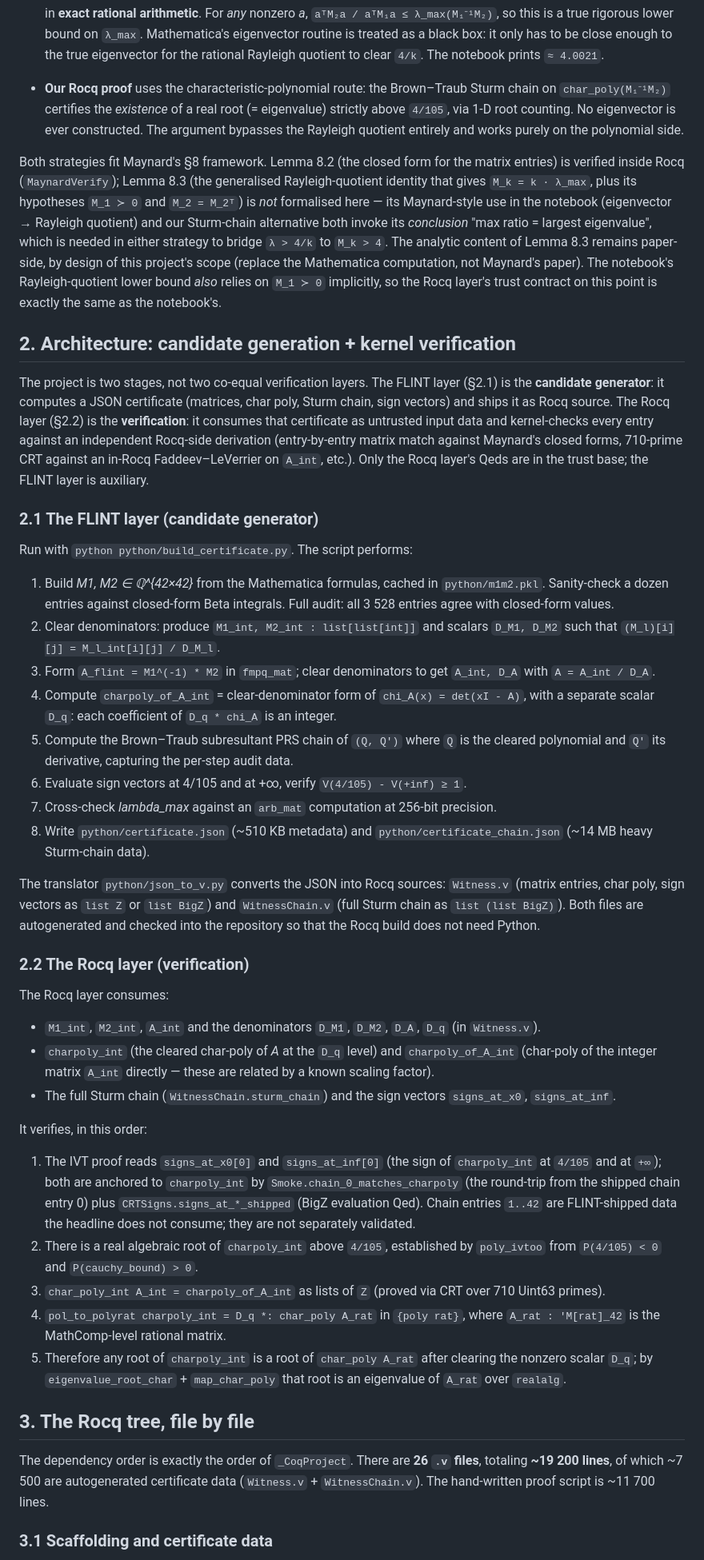
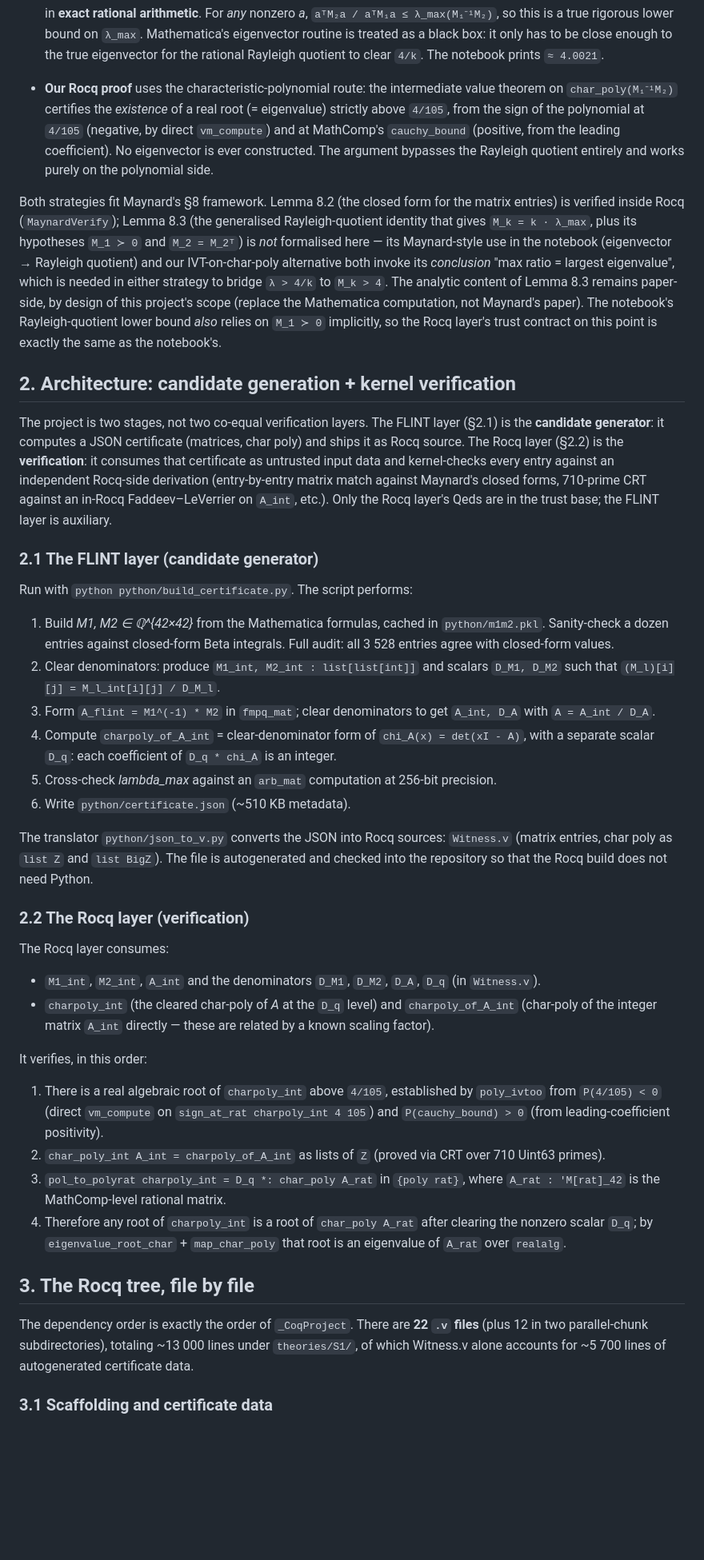
Before and after one commit to LLM4Rocq/small-prime-gap, a Markdown page: REPORT.md, the part around one of its changes. Shown at 80% size. Drawn GitHub-style; blank space fills up the shorter version.

```diff
--- a/REPORT.md
+++ b/REPORT.md
@@ -153,11 +156,13 @@ other.
   prints `≈ 4.0021`.
 
 - **Our Rocq proof** uses the characteristic-polynomial route: the
-  Brown–Traub Sturm chain on `char_poly(M₁⁻¹M₂)` certifies the
+  intermediate value theorem on `char_poly(M₁⁻¹M₂)` certifies the
   *existence* of a real root (= eigenvalue) strictly above `4/105`,
-  via 1-D root counting. No eigenvector is ever constructed. The
-  argument bypasses the Rayleigh quotient entirely and works
-  purely on the polynomial side.
+  from the sign of the polynomial at `4/105` (negative, by direct
+  `vm_compute`) and at MathComp's `cauchy_bound` (positive, from the
+  leading coefficient). No eigenvector is ever constructed. The
+  argument bypasses the Rayleigh quotient entirely and works purely
+  on the polynomial side.
 
 Both strategies fit Maynard's §8 framework. Lemma 8.2 (the closed
 form for the matrix entries) is verified inside Rocq
@@ -165,7 +170,7 @@ form for the matrix entries) is verified inside Rocq
 identity that gives `M_k = k · λ_max`, plus its hypotheses
 `M_1 ≻ 0` and `M_2 = M_2ᵀ`) is *not* formalised here —
 its Maynard-style use in the notebook (eigenvector → Rayleigh
-quotient) and our Sturm-chain alternative both invoke its
+quotient) and our IVT-on-char-poly alternative both invoke its
 *conclusion* "max ratio = largest eigenvalue", which is needed in
 either strategy to bridge `λ > 4/k` to `M_k > 4`. The analytic content
 of Lemma 8.3 remains paper-side, by design of this project's scope
@@ -178,13 +183,13 @@ exactly the same as the notebook's.
 
 The project is two stages, not two co-equal verification layers.
 The FLINT layer (§2.1) is the **candidate generator**: it computes a
-JSON certificate (matrices, char poly, Sturm chain, sign vectors) and
-ships it as Rocq source. The Rocq layer (§2.2) is the **verification**:
-it consumes that certificate as untrusted input data and kernel-checks
-every entry against an independent Rocq-side derivation (entry-by-entry
-matrix match against Maynard's closed forms, 710-prime CRT against an
-in-Rocq Faddeev–LeVerrier on `A_int`, etc.). Only the Rocq layer's Qeds
-are in the trust base; the FLINT layer is auxiliary.
+JSON certificate (matrices, char poly) and ships it as Rocq source.
+The Rocq layer (§2.2) is the **verification**: it consumes that
+certificate as untrusted input data and kernel-checks every entry
+against an independent Rocq-side derivation (entry-by-entry matrix
+match against Maynard's closed forms, 710-prime CRT against an
+in-Rocq Faddeev–LeVerrier on `A_int`, etc.). Only the Rocq layer's
+Qeds are in the trust base; the FLINT layer is auxiliary.
 
 ### 2.1 The FLINT layer (candidate generator)
 
@@ -200,20 +205,13 @@ Run with `python python/build_certificate.py`. The script performs:
 4. Compute `charpoly_of_A_int` = clear-denominator form of
    `chi_A(x) = det(xI - A)`, with a separate scalar `D_q`: each
    coefficient of `D_q * chi_A` is an integer.
-5. Compute the Brown–Traub subresultant PRS chain of `(Q, Q')` where `Q`
-   is the cleared polynomial and `Q'` its derivative, capturing the
-   per-step audit data.
-6. Evaluate sign vectors at 4/105 and at +∞, verify
-   `V(4/105) - V(+inf) ≥ 1`.
-7. Cross-check *lambda_max* against an `arb_mat` computation at 256-bit
+5. Cross-check *lambda_max* against an `arb_mat` computation at 256-bit
    precision.
-8. Write `python/certificate.json` (~510 KB metadata) and
-   `python/certificate_chain.json` (~14 MB heavy Sturm-chain data).
+6. Write `python/certificate.json` (~510 KB metadata).
 
 The translator `python/json_to_v.py` converts the JSON into Rocq sources:
-`Witness.v` (matrix entries, char poly, sign vectors as `list Z` or `list
-BigZ`) and `WitnessChain.v` (full Sturm chain as `list (list BigZ)`).
-Both files are autogenerated and checked into the repository so that the
+`Witness.v` (matrix entries, char poly as `list Z` and `list BigZ`).
+The file is autogenerated and checked into the repository so that the
 Rocq build does not need Python.
 
 ### 2.2 The Rocq layer (verification)
@@ -225,27 +223,19 @@ The Rocq layer consumes:
 - `charpoly_int` (the cleared char-poly of *A* at the `D_q` level) and
   `charpoly_of_A_int` (char-poly of the integer matrix `A_int` directly
   — these are related by a known scaling factor).
-- The full Sturm chain (`WitnessChain.sturm_chain`) and the sign vectors
-  `signs_at_x0`, `signs_at_inf`.
 
 It verifies, in this order:
 
-1. The IVT proof reads `signs_at_x0[0]` and `signs_at_inf[0]` (the
-   sign of `charpoly_int` at `4/105` and at `+∞`); both are anchored
-   to `charpoly_int` by `Smoke.chain_0_matches_charpoly` (the
-   round-trip from the shipped chain entry 0) plus
-   `CRTSigns.signs_at_*_shipped` (BigZ evaluation Qed). Chain
-   entries `1..42` are FLINT-shipped data the headline does not
-   consume; they are not separately validated.
-2. There is a real algebraic root of `charpoly_int` above `4/105`,
-   established by `poly_ivtoo` from `P(4/105) < 0` and
-   `P(cauchy_bound) > 0`.
-3. `char_poly_int A_int = charpoly_of_A_int` as lists of `Z` (proved
+1. There is a real algebraic root of `charpoly_int` above `4/105`,
+   established by `poly_ivtoo` from `P(4/105) < 0` (direct
+   `vm_compute` on `sign_at_rat charpoly_int 4 105`) and
+   `P(cauchy_bound) > 0` (from leading-coefficient positivity).
+2. `char_poly_int A_int = charpoly_of_A_int` as lists of `Z` (proved
    via CRT over 710 Uint63 primes).
-4. `pol_to_polyrat charpoly_int = D_q *: char_poly A_rat` in
+3. `pol_to_polyrat charpoly_int = D_q *: char_poly A_rat` in
    `{poly rat}`, where `A_rat : 'M[rat]_42` is the MathComp-level
    rational matrix.
-5. Therefore any root of `charpoly_int` is a root of
+4. Therefore any root of `charpoly_int` is a root of
    `char_poly A_rat` after clearing the nonzero scalar `D_q`; by
    `eigenvalue_root_char` + `map_char_poly` that root is an
    eigenvalue of `A_rat` over `realalg`.
@@ -253,9 +243,9 @@ It verifies, in this order:
 ## 3. The Rocq tree, file by file
 
 The dependency order is exactly the order of `_CoqProject`. There are
-**26 `.v` files**, totaling **~19 200 lines**, of which ~7 500 are
-autogenerated certificate data (`Witness.v` + `WitnessChain.v`). The
-hand-written proof script is ~11 700 lines.
+**22 `.v` files** (plus 12 in two parallel-chunk subdirectories),
+totaling ~13 000 lines under `theories/S1/`, of which Witness.v alone
+accounts for ~5 700 lines of autogenerated certificate data.
 
 ### 3.1 Scaffolding and certificate data
 
```
Also changed, not shown: other parts of REPORT.md (+79 -95 lines).
